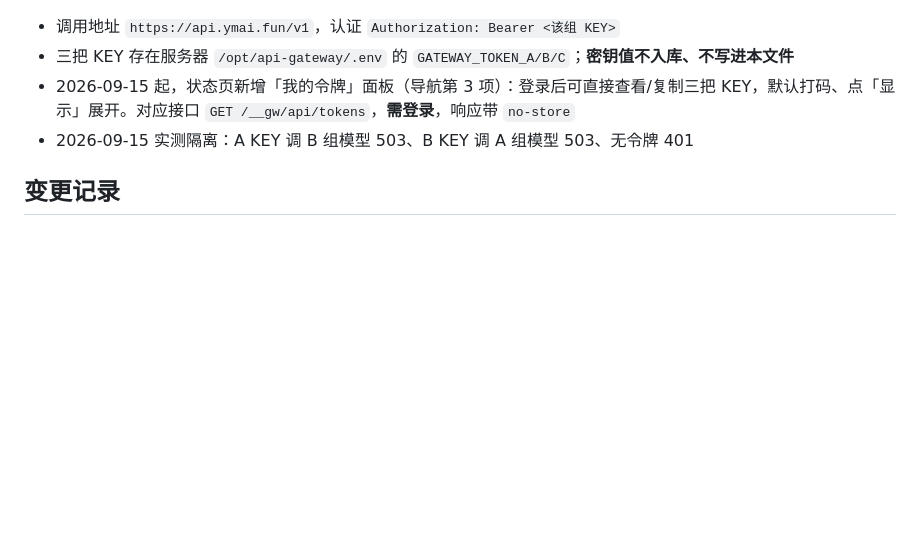
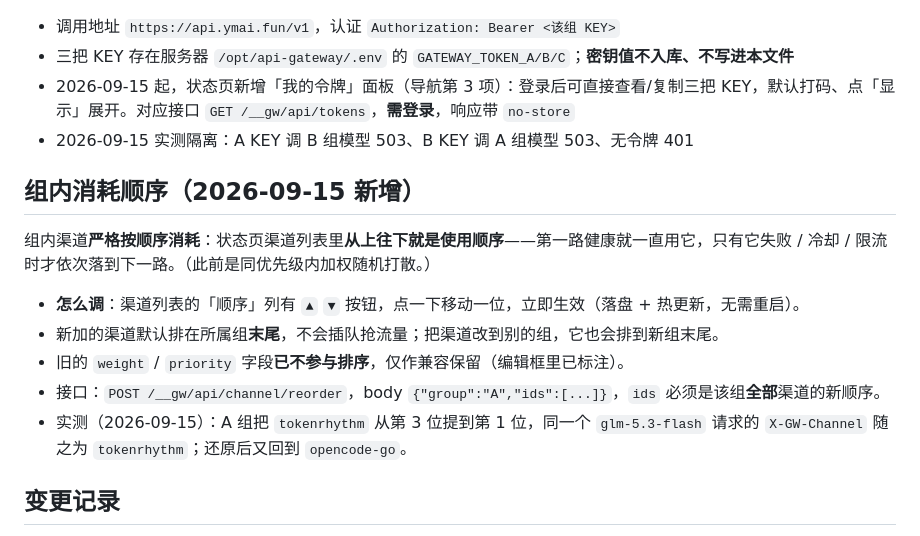
Before and after one commit to YuemingHub/Ming-Gateway, a Markdown page: DEPLOY-STATUS.md, the part around the change. GitHub-like rendering; blank space fills up the shorter version.

Commit message:
docs: 记录组内渠道顺序消耗与位置调整功能

```diff
--- a/DEPLOY-STATUS.md
+++ b/DEPLOY-STATUS.md
@@ -60,6 +60,16 @@ systemctl disable --now api-gateway
 - 2026-09-15 起，状态页新增「我的令牌」面板（导航第 3 项）：登录后可直接查看/复制三把 KEY，默认打码、点「显示」展开。对应接口 `GET /__gw/api/tokens`，**需登录**，响应带 `no-store`
 - 2026-09-15 实测隔离：A KEY 调 B 组模型 503、B KEY 调 A 组模型 503、无令牌 401
 
+## 组内消耗顺序（2026-09-15 新增）
+
+组内渠道**严格按顺序消耗**：状态页渠道列表里**从上往下就是使用顺序**——第一路健康就一直用它，只有它失败 / 冷却 / 限流时才依次落到下一路。（此前是同优先级内加权随机打散。）
+
+- **怎么调**：渠道列表的「顺序」列有 `▲` `▼` 按钮，点一下移动一位，立即生效（落盘 + 热更新，无需重启）。
+- 新加的渠道默认排在所属组**末尾**，不会插队抢流量；把渠道改到别的组，它也会排到新组末尾。
+- 旧的 `weight` / `priority` 字段**已不参与排序**，仅作兼容保留（编辑框里已标注）。
+- 接口：`POST /__gw/api/channel/reorder`，body `{"group":"A","ids":[...]}`，`ids` 必须是该组**全部**渠道的新顺序。
+- 实测（2026-09-15）：A 组把 `tokenrhythm` 从第 3 位提到第 1 位，同一个 `glm-5.3-flash` 请求的 `X-GW-Channel` 随之为 `tokenrhythm`；还原后又回到 `opencode-go`。
+
 ## 变更记录
 
 - 2026-09-15：管理面登录用户名由默认 `admin` 改为自定义值（见服务器 `gateway.yaml` 的 `server.auth.username`），密码仍由 `.env` 的 `GATEWAY_ADMIN_PASSWORD` 提供。改动前的 `gateway.yaml` 与 `.env` 已在服务器同目录留备份 `*.bak-20260915*`。密码值不入库、也不写进本文件。
```
